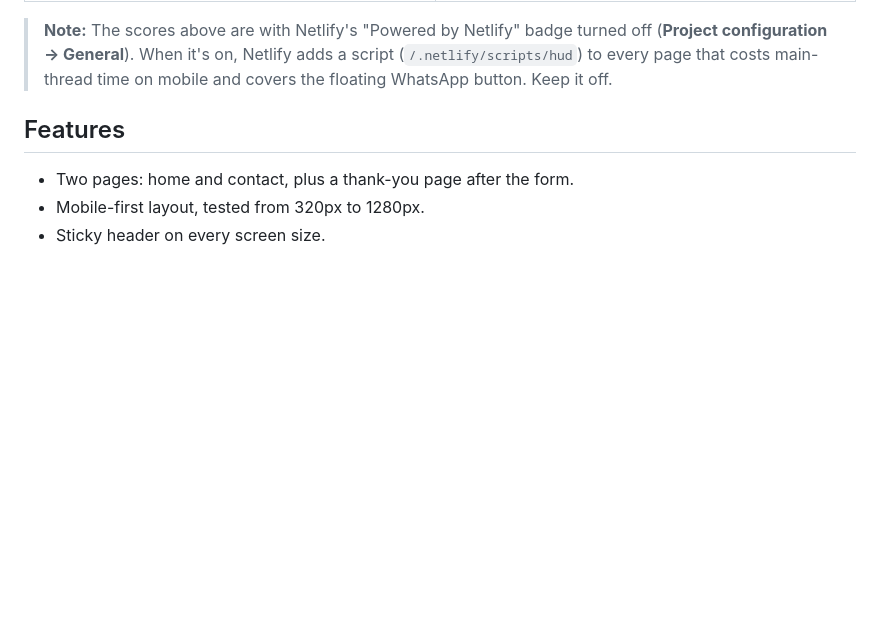
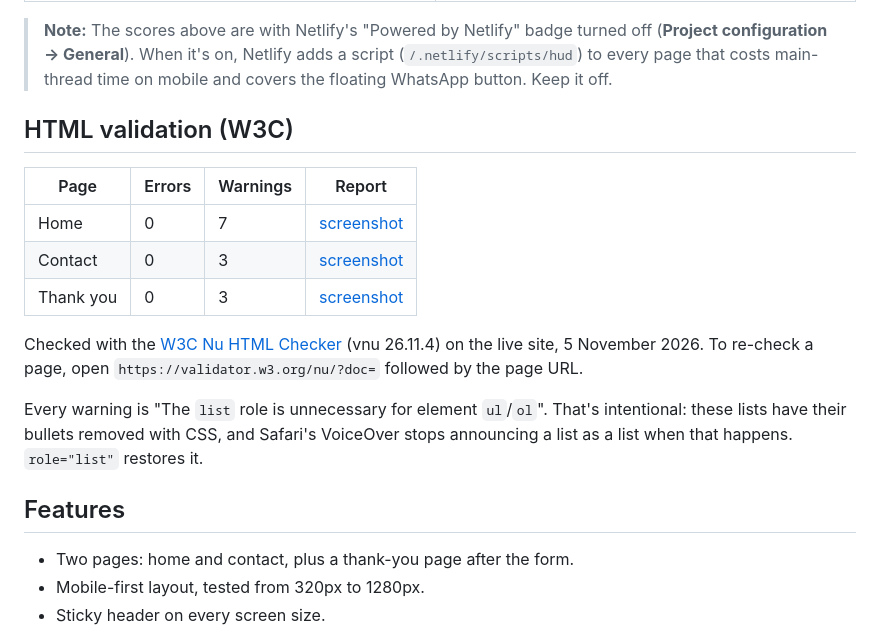
Before and after one commit to prince-t-asamoah/susubox-site, a Markdown page: README.md, the part around the change. Rendered like a GitHub page; blank space fills up the shorter version.

Commit message:
docs: add W3C HTML validation results

```diff
--- a/README.md
+++ b/README.md
@@ -31,6 +31,18 @@ Screenshots: [home](docs/pagespeed/home-mobile.png) · [contact](docs/pagespeed/
 | [![PageSpeed mobile scores for the home page: 98, 100, 100, 100](docs/pagespeed/home-mobile.png)](docs/pagespeed/home-mobile.png) | [![PageSpeed mobile scores for the contact page: 100, 100, 100, 100](docs/pagespeed/contact-mobile.png)](docs/pagespeed/contact-mobile.png) |
 
 > **Note:** The scores above are with Netlify's "Powered by Netlify" badge turned off (**Project configuration → General**). When it's on, Netlify adds a script (`/.netlify/scripts/hud`) to every page that costs main-thread time on mobile and covers the floating WhatsApp button. Keep it off.
+
+## HTML validation (W3C)
+
+| Page | Errors | Warnings | Report |
+| --- | --- | --- | --- |
+| Home | 0 | 7 | [screenshot](docs/w3c/home.png) |
+| Contact | 0 | 3 | [screenshot](docs/w3c/contact.png) |
+| Thank you | 0 | 3 | [screenshot](docs/w3c/contact-thanks.png) |
+
+Checked with the [W3C Nu HTML Checker](https://validator.w3.org/nu/) (vnu 26.11.4) on the live site, 5 November 2026. To re-check a page, open `https://validator.w3.org/nu/?doc=` followed by the page URL.
+
+Every warning is "The `list` role is unnecessary for element `ul`/`ol`". That's intentional: these lists have their bullets removed with CSS, and Safari's VoiceOver stops announcing a list as a list when that happens. `role="list"` restores it.
 
 ## Features
 
```
Also changed, not shown: docs/w3c/contact-thanks.png (added), docs/w3c/contact.png (added), docs/w3c/home.png (added).
